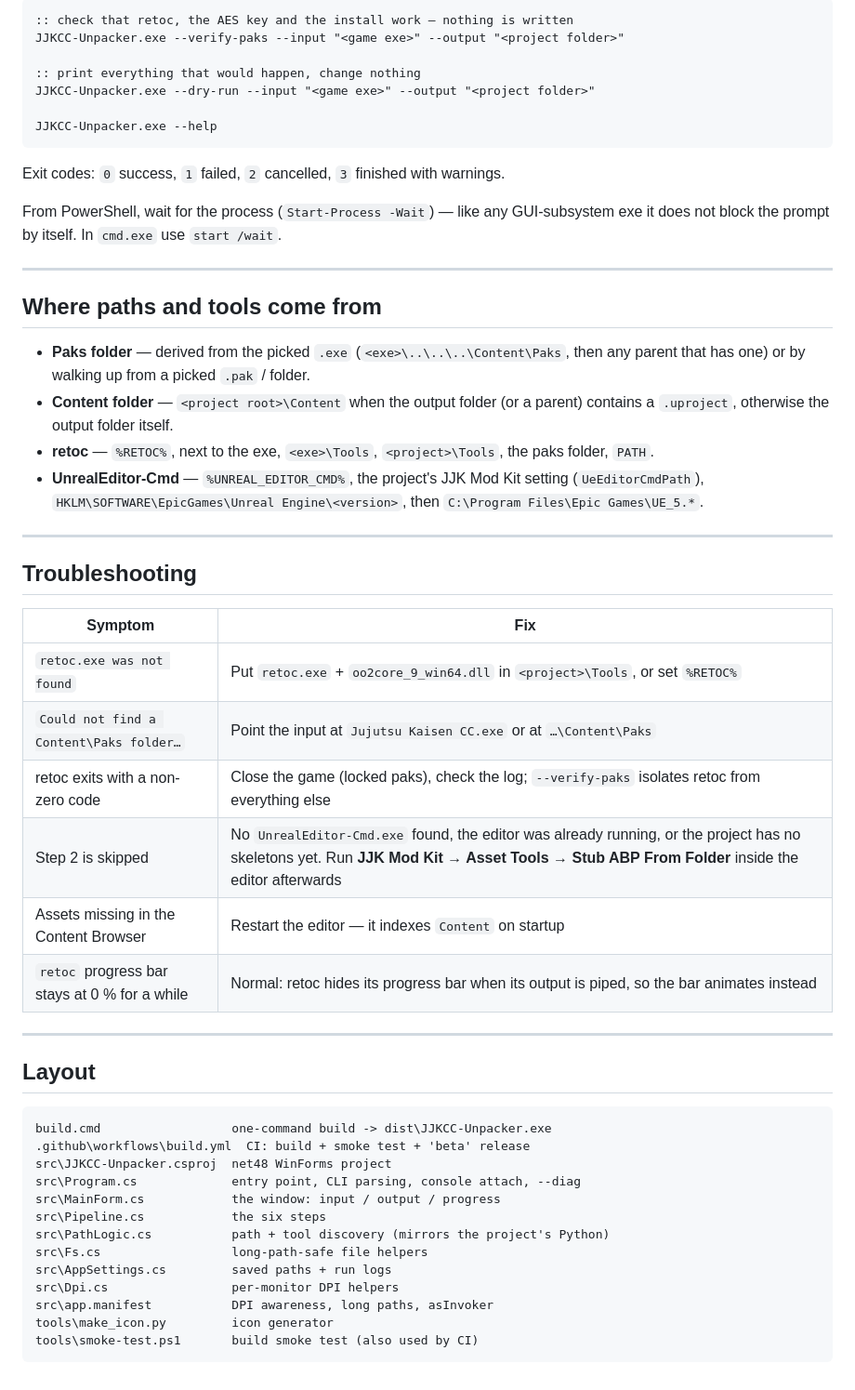
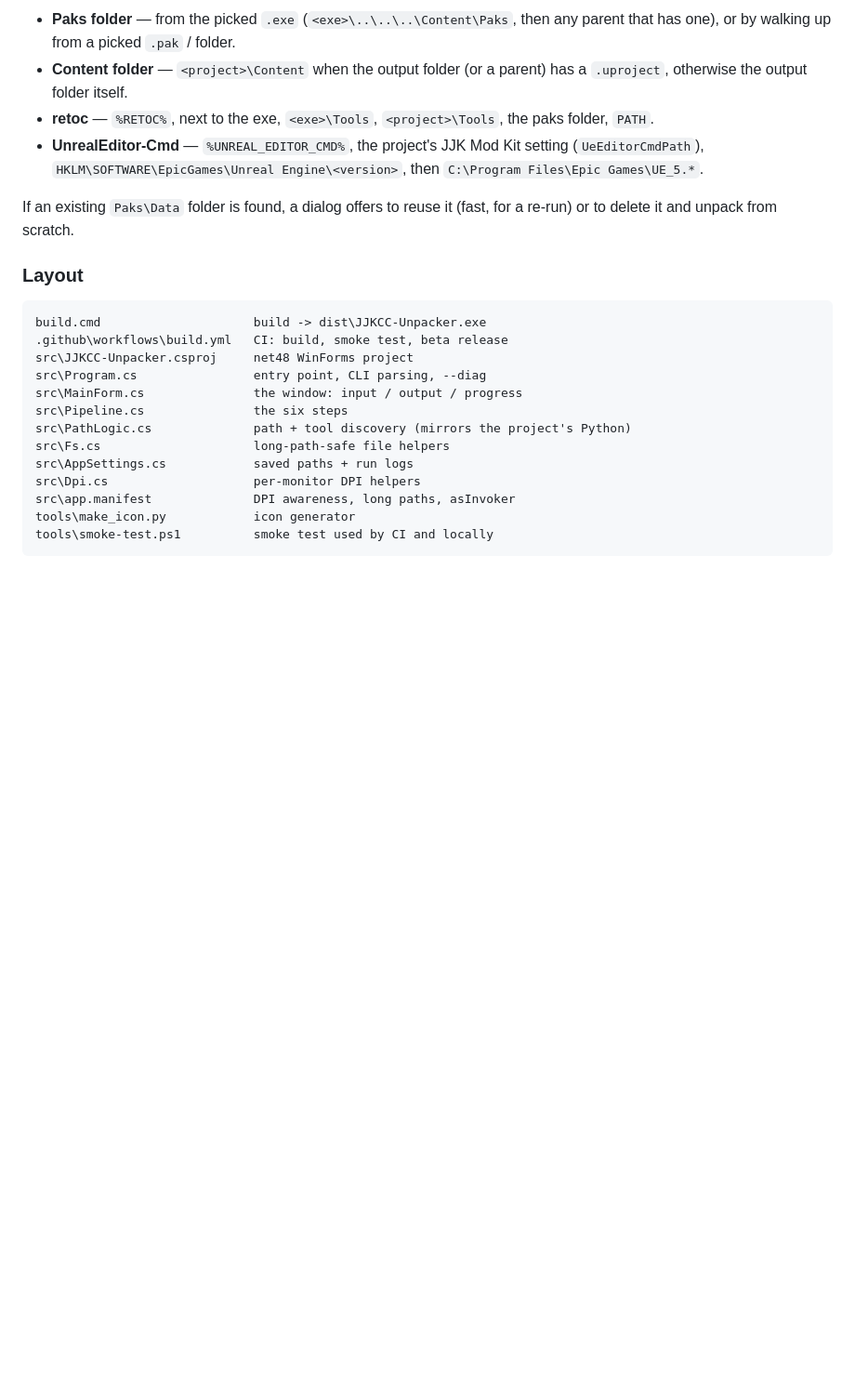
Before and after one commit to JJKCursedClashModding/PAK-Extractor, a Markdown page: README.md, the part around one of its changes. Shown at 93% size. Rendered like a GitHub page; blank space fills up the shorter version.

````diff
--- a/README.md
+++ b/README.md
@@ -124,60 +109,29 @@ Useful extras:
-```cmd
-:: check that retoc, the AES key and the install work — nothing is written
-JJKCC-Unpacker.exe --verify-paks --input "<game exe>" --output "<project folder>"
-
-:: print everything that would happen, change nothing
-JJKCC-Unpacker.exe --dry-run --input "<game exe>" --output "<project folder>"
-
-JJKCC-Unpacker.exe --help
-```
-
-Exit codes: `0` success, `1` failed, `2` cancelled, `3` finished with warnings.
-
-From PowerShell, wait for the process (`Start-Process -Wait`) — like any GUI-subsystem exe it
-does not block the prompt by itself. In `cmd.exe` use `start /wait`.
-
----
-
-## Where paths and tools come from
-
-* **Paks folder** — derived from the picked `.exe` (`<exe>\..\..\..\Content\Paks`, then any
-  parent that has one) or by walking up from a picked `.pak` / folder.
-* **Content folder** — `<project root>\Content` when the output folder (or a parent) contains a
-  `.uproject`, otherwise the output folder itself.
+* **Paks folder** — from the picked `.exe` (`<exe>\..\..\..\Content\Paks`, then any parent that has
+  one), or by walking up from a picked `.pak` / folder.
+* **Content folder** — `<project>\Content` when the output folder (or a parent) has a `.uproject`,
+  otherwise the output folder itself.
 * **retoc** — `%RETOC%`, next to the exe, `<exe>\Tools`, `<project>\Tools`, the paks folder, `PATH`.
 * **UnrealEditor-Cmd** — `%UNREAL_EDITOR_CMD%`, the project's JJK Mod Kit setting
   (`UeEditorCmdPath`), `HKLM\SOFTWARE\EpicGames\Unreal Engine\<version>`, then
   `C:\Program Files\Epic Games\UE_5.*`.
 
----
+If an existing `Paks\Data` folder is found, a dialog offers to reuse it (fast, for a re-run) or to
+delete it and unpack from scratch.
 
-## Troubleshooting
-
-| Symptom | Fix |
-|---|---|
-| `retoc.exe was not found` | Put `retoc.exe` + `oo2core_9_win64.dll` in `<project>\Tools`, or set `%RETOC%` |
-| `Could not find a Content\Paks folder…` | Point the input at `Jujutsu Kaisen CC.exe` or at `…\Content\Paks` |
-| retoc exits with a non-zero code | Close the game (locked paks), check the log; `--verify-paks` isolates retoc from everything else |
-| Step 2 is skipped | No `UnrealEditor-Cmd.exe` found, the editor was already running, or the project has no skeletons yet. Run **JJK Mod Kit → Asset Tools → Stub ABP From Folder** inside the editor afterwards |
-| Assets missing in the Content Browser | Restart the editor — it indexes `Content` on startup |
-| `retoc` progress bar stays at 0 % for a while | Normal: retoc hides its progress bar when its output is piped, so the bar animates instead |
-
----
-
-## Layout
+### Layout
 
 ```
-build.cmd                  one-command build -> dist\JJKCC-Unpacker.exe
-.github\workflows\build.yml  CI: build + smoke test + 'beta' release
-src\JJKCC-Unpacker.csproj  net48 WinForms project
-src\Program.cs             entry point, CLI parsing, console attach, --diag
-src\MainForm.cs            the window: input / output / progress
-src\Pipeline.cs            the six steps
-src\PathLogic.cs           path + tool discovery (mirrors the project's Python)
-src\Fs.cs                  long-path-safe file helpers
-src\AppSettings.cs         saved paths + run logs
-src\Dpi.cs                 per-monitor DPI helpers
-src\app.manifest           DPI awareness, long paths, asInvoker
-tools\make_icon.py         icon generator
-tools\smoke-test.ps1       build smoke test (also used by CI)
+build.cmd                     build -> dist\JJKCC-Unpacker.exe
+.github\workflows\build.yml   CI: build, smoke test, beta release
+src\JJKCC-Unpacker.csproj     net48 WinForms project
+src\Program.cs                entry point, CLI parsing, --diag
+src\MainForm.cs               the window: input / output / progress
+src\Pipeline.cs               the six steps
+src\PathLogic.cs              path + tool discovery (mirrors the project's Python)
+src\Fs.cs                     long-path-safe file helpers
+src\AppSettings.cs            saved paths + run logs
+src\Dpi.cs                    per-monitor DPI helpers
+src\app.manifest              DPI awareness, long paths, asInvoker
+tools\make_icon.py            icon generator
+tools\smoke-test.ps1          smoke test used by CI and locally
 ```
````
Also changed, not shown: other parts of README.md (+84 -99 lines), docs/screenshot.png (added).
